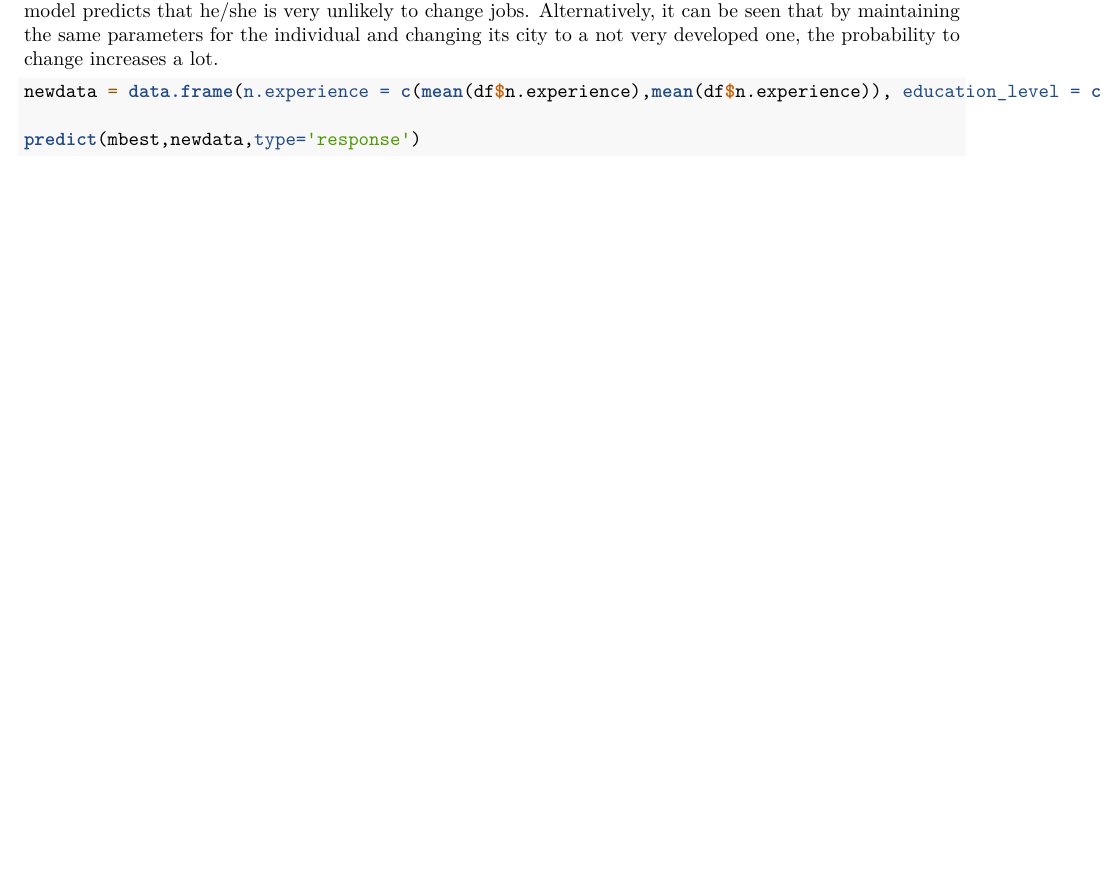
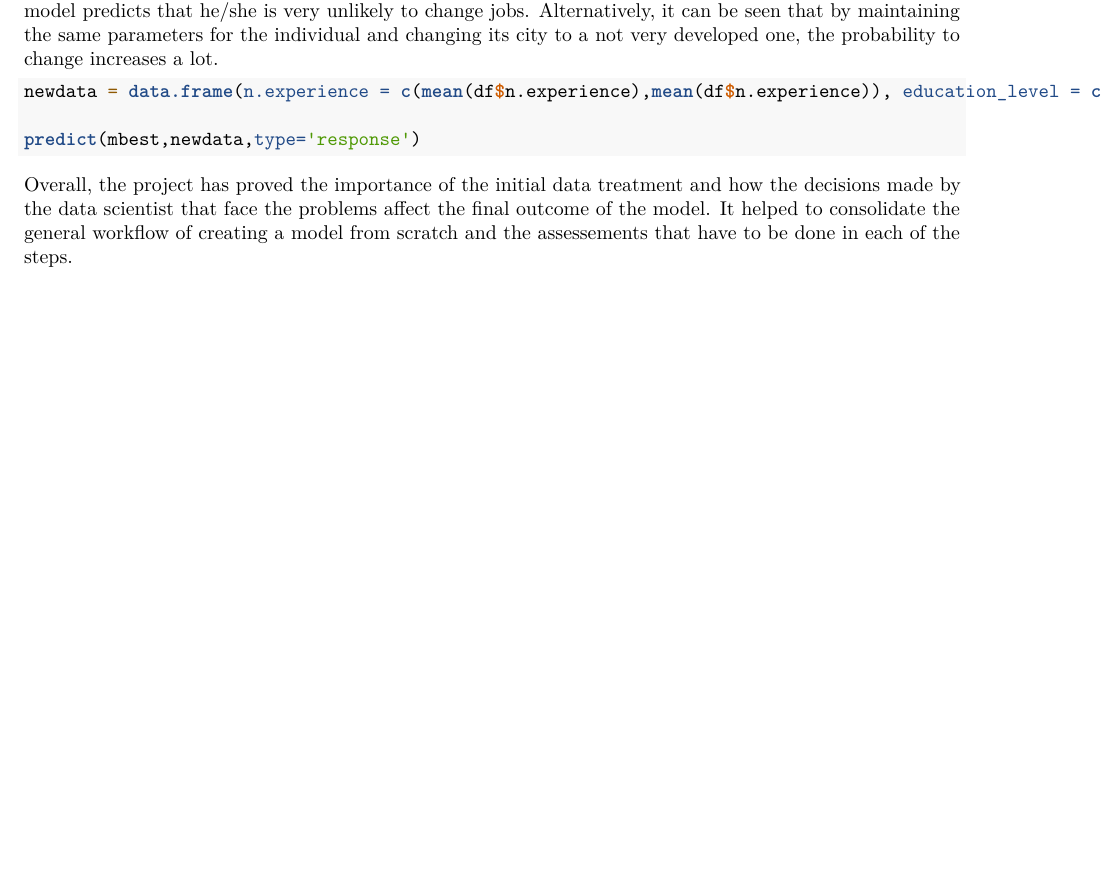
Before and after one commit to eReverter/ds-job-change-prediction, an R Markdown document (src/main.Rmd): part of page 14 of 14, cut so that both start at the same text, the shorter picture padded with empty space. Rendered offline with R 4.5, knitr and Pandoc, then LaTeX, with nearby package versions; the code chunks are not run, so their results and figures are left out.

Commit message:
Update main.Rmd

````diff
--- a/src/main.Rmd
+++ b/src/main.Rmd
@@ -725,3 +725,5 @@ newdata = data.frame(n.experience = c(mean(df$n.experience),mean(df$n.experience
 
 predict(mbest,newdata,type='response')
 ```
+
+Overall, the project has proved the importance of the initial data treatment and how the decisions made by the data scientist that face the problems affect the final outcome of the model. It helped to consolidate the general workflow of creating a model from scratch and the assessements that have to be done in each of the steps.
````
